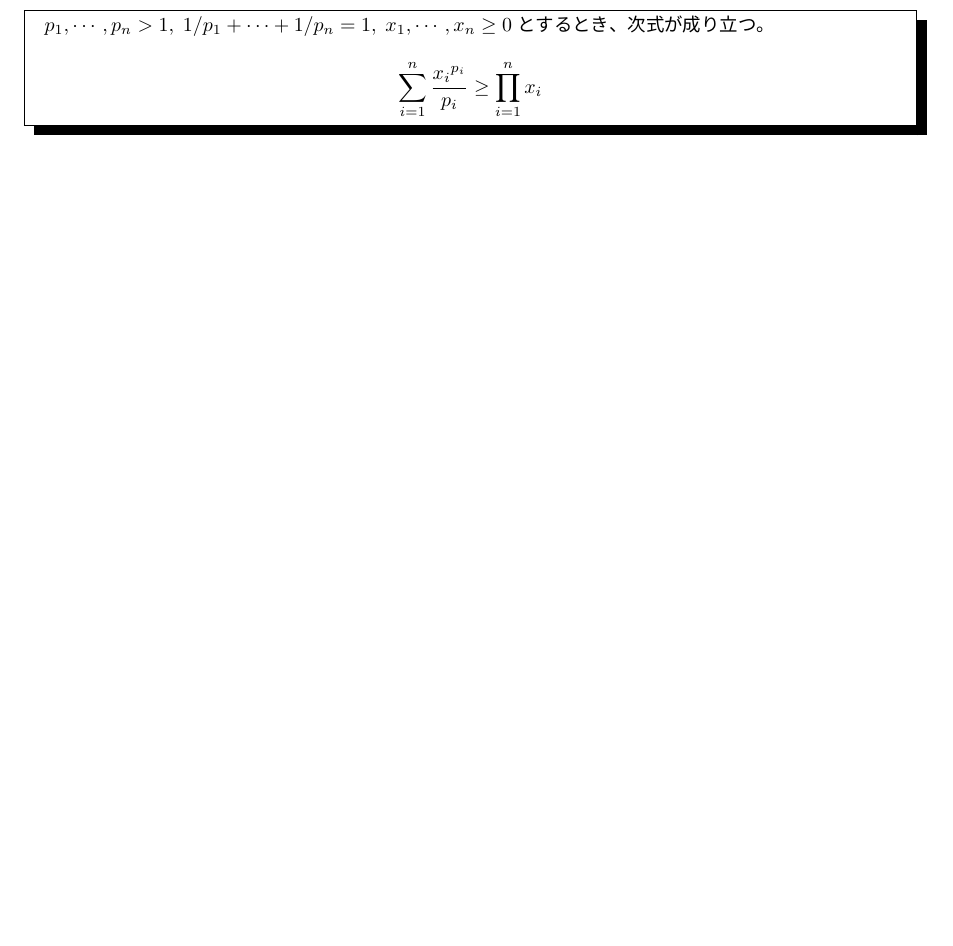
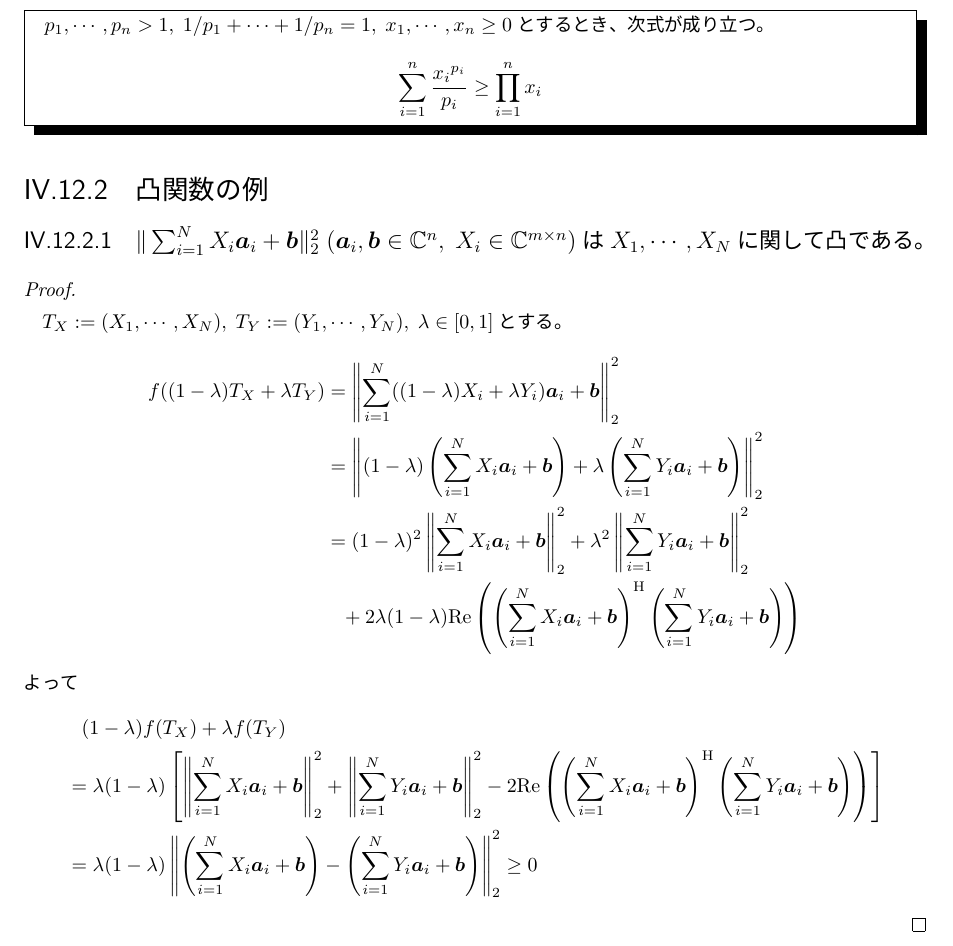
Before and after one commit to motchy869/Mathematics-Memorandum, a LaTeX book (数学備忘録.tex, which reads parts/realAnalysis/realAnalysis.tex): part of page 61 of 244, cut so that both start at the same text, the shorter picture padded with empty space. The pictures show the PDF file 数学備忘録.pdf that the author committed with the source.

Commit message:
Added an example of a convex function takes multiple matrices.

```diff
--- a/parts/realAnalysis/realAnalysis.tex
+++ b/parts/realAnalysis/realAnalysis.tex
@@ -443,6 +443,24 @@
 					$p_1,\cdots,p_n>1,\;1/p_1+\cdots+1/p_n=1,\;x_1,\cdots,x_n\geq 0$とするとき、次式が成り立つ。
 					\[ \sum_{i=1}^n \frac{{x_i}^{p_i}}{p_i} \geq \prod_{i=1}^n x_i \]
 				\end{shadebox}
+		\section{凸関数の例}
+			\subsection{$\|\sum_{i=1}^N X_i\bm{a}_i + \bm{b}\|_2^2\;(\bm{a}_i, \bm{b} \in \complexNumbers^n,\;X_i \in \complexNumbers^{m\times n})$は$X_1,\cdots,X_N$に関して凸である。}
+				\begin{proof}
+					\quad\par
+					$T_X := (X_1,\cdots,X_N),\;T_Y := (Y_1,\cdots,Y_N),\;\lambda \in [0,1]$とする。
+					\begin{align*}
+						f((1-\lambda)T_X + \lambda T_Y) &= \left\|\sum_{i=1}^N ((1-\lambda)X_i + \lambda Y_i)\bm{a}_i + \bm{b}\right\|_2^2 \\
+						&= \left\|(1-\lambda)\left(\sum_{i=1}^N X_i\bm{a}_i + \bm{b}\right) + \lambda\left(\sum_{i=1}^N Y_i\bm{a}_i + \bm{b}\right)\right\|_2^2 \\
+						&= (1-\lambda)^2\left\|\sum_{i=1}^N X_i\bm{a}_i + \bm{b}\right\|_2^2 + \lambda^2\left\|\sum_{i=1}^N Y_i\bm{a}_i + \bm{b}\right\|_2^2 \\
+						&\phantom{=} + 2\lambda(1-\lambda)\Re{\left(\sum_{i=1}^N X_i\bm{a}_i + \bm{b}\right)^\mathrm{H}\left(\sum_{i=1}^N Y_i\bm{a}_i + \bm{b}\right)}
+					\end{align*}
+					よって
+					\begin{align*}
+						&\phantom{=} (1-\lambda)f(T_X) + \lambda f(T_Y) \\
+						&= \lambda(1-\lambda)\left[\left\|\sum_{i=1}^N X_i\bm{a}_i + \bm{b}\right\|_2^2 + \left\|\sum_{i=1}^N Y_i\bm{a}_i + \bm{b}\right\|_2^2 - 2\Re{\left(\sum_{i=1}^N X_i\bm{a}_i + \bm{b}\right)^\mathrm{H}\left(\sum_{i=1}^N Y_i\bm{a}_i + \bm{b}\right)}\right] \\
+						&= \lambda(1-\lambda)\left\|\left(\sum_{i=1}^N X_i\bm{a}_i + \bm{b}\right) - \left(\sum_{i=1}^N Y_i\bm{a}_i + \bm{b}\right)\right\|_2^2 \geq 0
+					\end{align*}
+				\end{proof}
 	\chapter{諸定理}
 		\section{偶関数と奇関数への分解}
 			\begin{shadebox}
```
Also changed, not shown: CHANGELOG.md, 数学備忘録.pdf.
